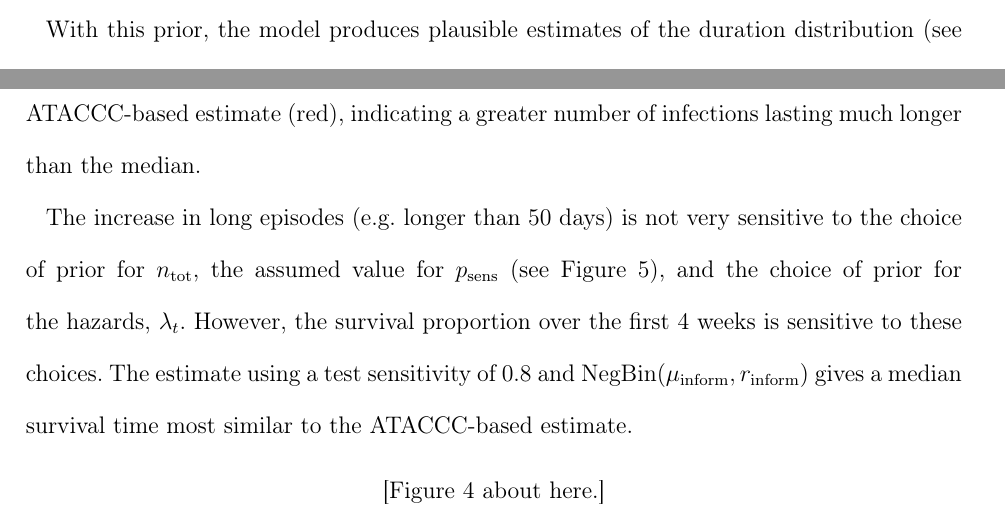
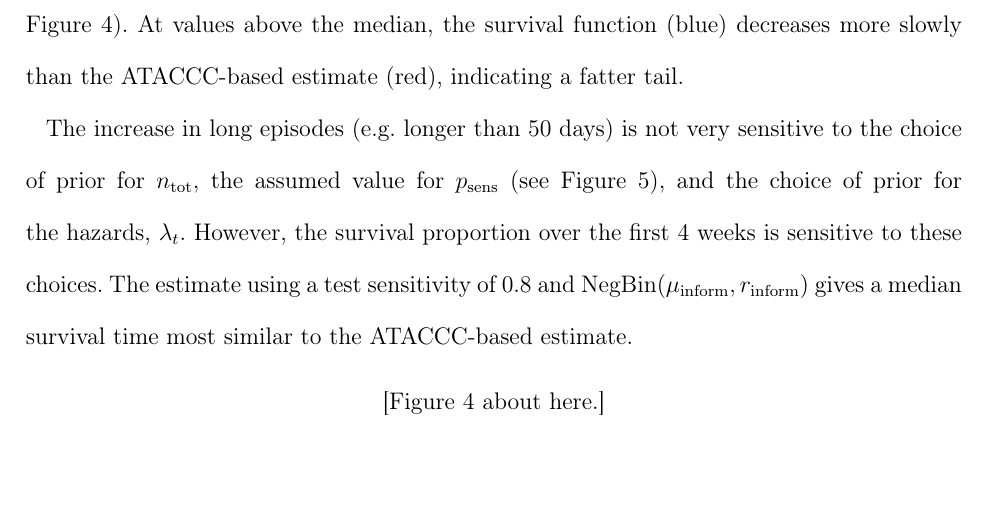
Before and after one commit to joshuablake/COVID-duration-paper, a LaTeX document (main.tex): two parts of pages 17 and 18 of 34 before the commit and part of page 18 of 34 after it, the two joined at a grey line, cut at the place of the change, the shorter picture padded with empty space. Compiled offline with pdfLaTeX; a LaTeX package or settings file that is missing is left out.

Commit message:
clarify tail behaviour

```diff
--- a/main.tex
+++ b/main.tex
@@ -555,7 +555,7 @@ Therefore, we used an informative prior for $\ntot$, $\ntot \sim \NBc(\mu\inform
 Approximating this distribution as a negative binomial and scaling the mean to the size of the CIS sample gives the prior $\mu\inform = 25132$ and $r\inform = 22047$.
 
 With this prior, the model produces plausible estimates of the duration distribution (see \cref{imperf-test:fig:cis-estimates}).
-At values above 50\%, the survival function (blue) decreases more slowly than the ATACCC-based estimate (red), indicating a greater number of infections lasting much longer than the median.
+At values above the median, the survival function (blue) decreases more slowly than the ATACCC-based estimate (red), indicating a fatter tail.
 
 The increase in long episodes (\eg longer than 50 days) is not very sensitive to the choice of prior for $\ntot$, the assumed value for $\psens$ (see \cref{imperf-test:fig:cis-sensitivity}), and the choice of prior for the hazards, $\lambda_t$.
 However, the survival proportion over the first 4 weeks is sensitive to these choices.
```
